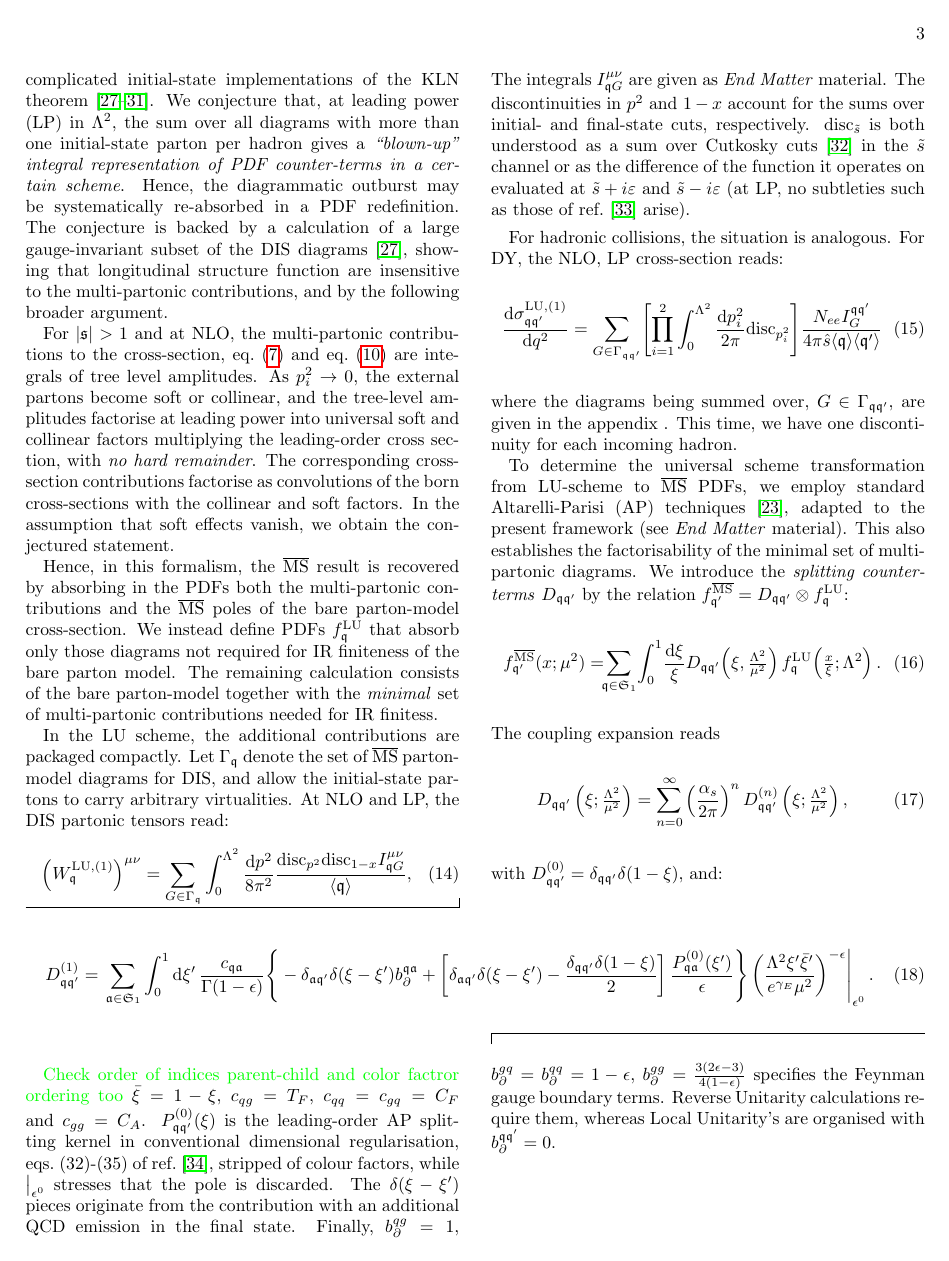
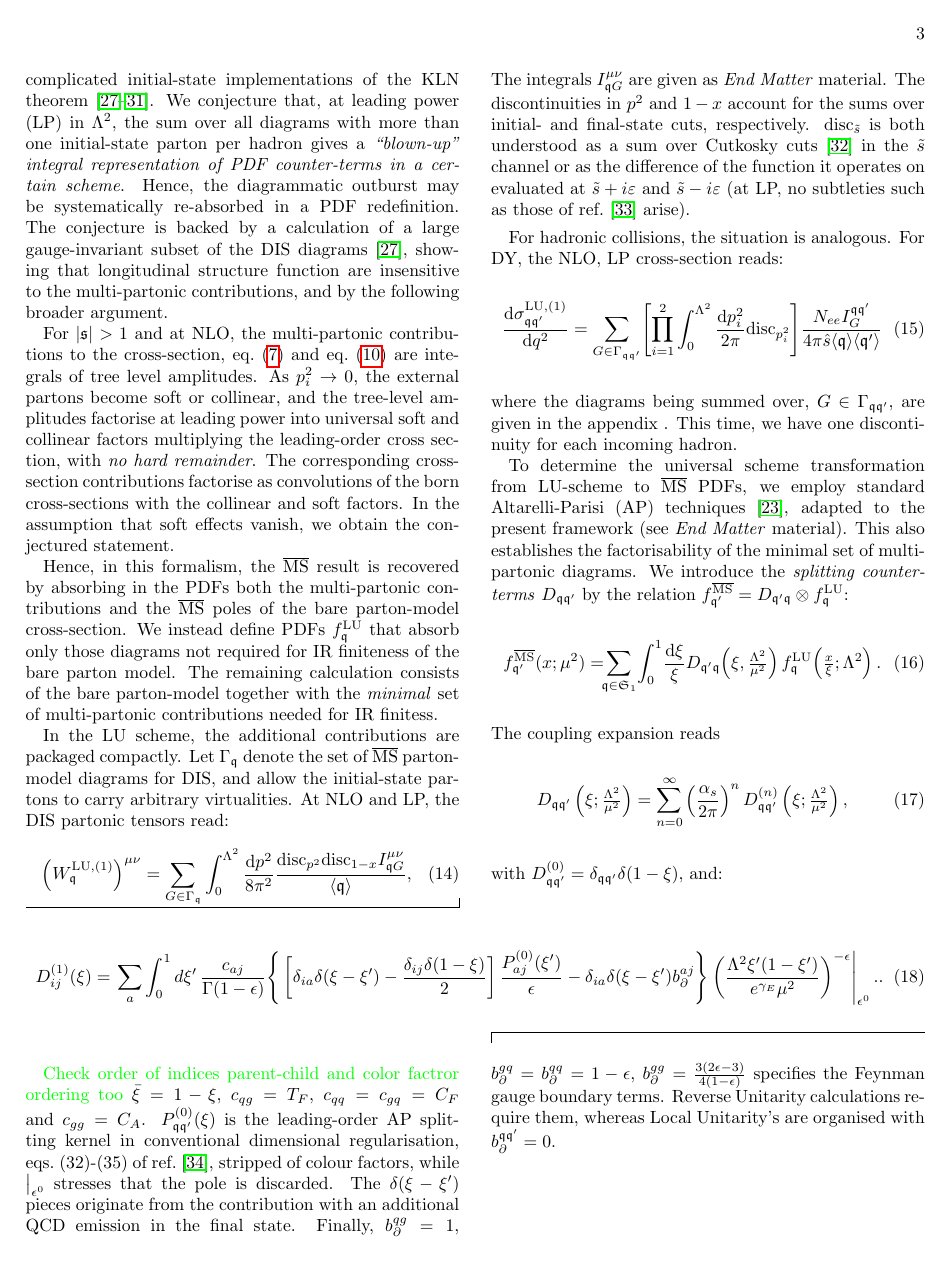
Before and after one commit to ZenoCapatti/LUDY-resources, a LaTeX paper (paper/main.tex): page 3 of 8. Compiled offline with pdfLaTeX.

Commit message:
Correct manuscript splitting conventions

```diff
--- a/paper/main.tex
+++ b/paper/main.tex
@@ -261,9 +261,9 @@ where the diagrams being summed over, $G\in\Gamma_{\mathfrak{q}\mathfrak{q}'}$,
 % The factor $1/(4\pi)$ is the single global observable-normalisation factor for the complete two-leg cluster.
 
 To determine the universal scheme transformation from LU-scheme to $\overline{\text{MS}}$ PDFs, we employ standard Altarelli-Parisi (AP) techniques~\cite{Altarelli:1977zs}, adapted to the present framework (see \emph{End Matter} material). This also establishes the factorisability of the minimal set of multi-partonic diagrams. We introduce the \emph{splitting counter-terms} $D_{\mathfrak{q}\mathfrak{q}'}$ by the relation
-$f_{\mathfrak{q}'}^{\overline{\text{MS}}}=D_{\mathfrak{q}\mathfrak{q}'}\otimes f_{\mathfrak{q}}^{\text{LU}}$:
+$f_{\mathfrak{q}'}^{\overline{\text{MS}}}=D_{\mathfrak{q}'\mathfrak{q}}\otimes f_{\mathfrak{q}}^{\text{LU}}$:
 \begin{equation}
-f_{\mathfrak{q}'}^{\overline{\text{MS}}}(x;\mu^2)=\hspace{-0.15cm}\sum_{\mathfrak{q}\in\mathfrak{S}_1}\hspace{-0.05cm}\int_0^1 \hspace{-0.05cm}\frac{\mathrm{d}\xi}{\xi} D_{\mathfrak{q}\mathfrak{q}'}\hspace{-0.06cm}\left(\xi,\tfrac{\Lambda^2}{\mu^2}\right)f_{\mathfrak{q}}^{\text{LU}}\hspace{-0.06cm}\left(\tfrac{x}{\xi};\Lambda^2\right).
+f_{\mathfrak{q}'}^{\overline{\text{MS}}}(x;\mu^2)=\hspace{-0.15cm}\sum_{\mathfrak{q}\in\mathfrak{S}_1}\hspace{-0.05cm}\int_0^1 \hspace{-0.05cm}\frac{\mathrm{d}\xi}{\xi} D_{\mathfrak{q}'\mathfrak{q}}\hspace{-0.06cm}\left(\xi,\tfrac{\Lambda^2}{\mu^2}\right)f_{\mathfrak{q}}^{\text{LU}}\hspace{-0.06cm}\left(\tfrac{x}{\xi};\Lambda^2\right).
 \end{equation}
 The coupling expansion reads
 \begin{equation}
@@ -272,28 +272,17 @@ D_{\mathfrak{q}\mathfrak{q}'}\left(\xi;\tfrac{\Lambda^2}{\mu^2}\right)=\sum_{n=0
 with $D_{\mathfrak{q}\mathfrak{q}'}^{(0)}=\delta_{\mathfrak{q}\mathfrak{q}'}\delta(1-\xi)$, and:
 \begin{widetext}
 \begin{align}
-D_{\mathfrak q\mathfrak q'}^{(1)}
-&=
+D_{ij}^{(1)}(\xi)=
 \left.
-\sum_{\mathfrak a \in \mathfrak{S}_1}\int_0^1\mathrm d\xi'\,
-\frac{c_{\mathfrak q\mathfrak a}}{\Gamma(1-\epsilon)}
-\Bigg\{
--\delta_{\mathfrak a\mathfrak q'}\delta(\xi-\xi')
-b_{\partial}^{\mathfrak q\mathfrak a}
-+
-\left[
-\delta_{\mathfrak a\mathfrak q'}\delta(\xi-\xi')
--
-\frac{\delta_{\mathfrak q\mathfrak q'}\delta(1-\xi)}{2}
-\right]
-\frac{
-P_{\mathfrak q\mathfrak a}^{(0)}(\xi')
-}{\epsilon}
+\sum_a\int_0^1d\xi'\,
+\frac{c_{aj}}{\Gamma(1-\epsilon)}
+\Bigg\{\left[\delta_{ia}\delta(\xi-\xi')
+-\frac{\delta_{ij}\delta(1-\xi)}2\right]
+\frac{P_{aj}^{(0)}(\xi')}{\epsilon}-\delta_{ia}\delta(\xi-\xi')b_\partial^{aj}
 \Bigg\}
-\left(
-\frac{\Lambda^2\xi'\bar{\xi}'}{e^{\gamma_E}\mu^2}
-\right)^{-\epsilon}
-\right|_{\epsilon^0} \label{eq:splitting_cts_nlo}.
+\left(\frac{\Lambda^2\xi'(1-\xi')}
+{e^{\gamma_E}\mu^2}\right)^{-\epsilon}
+\right|_{\epsilon^0}. \label{eq:splitting_cts_nlo}.
 \end{align}
 
 \end{widetext}
```
Also changed, not shown: paper/main.tex (6 more changed lines).
